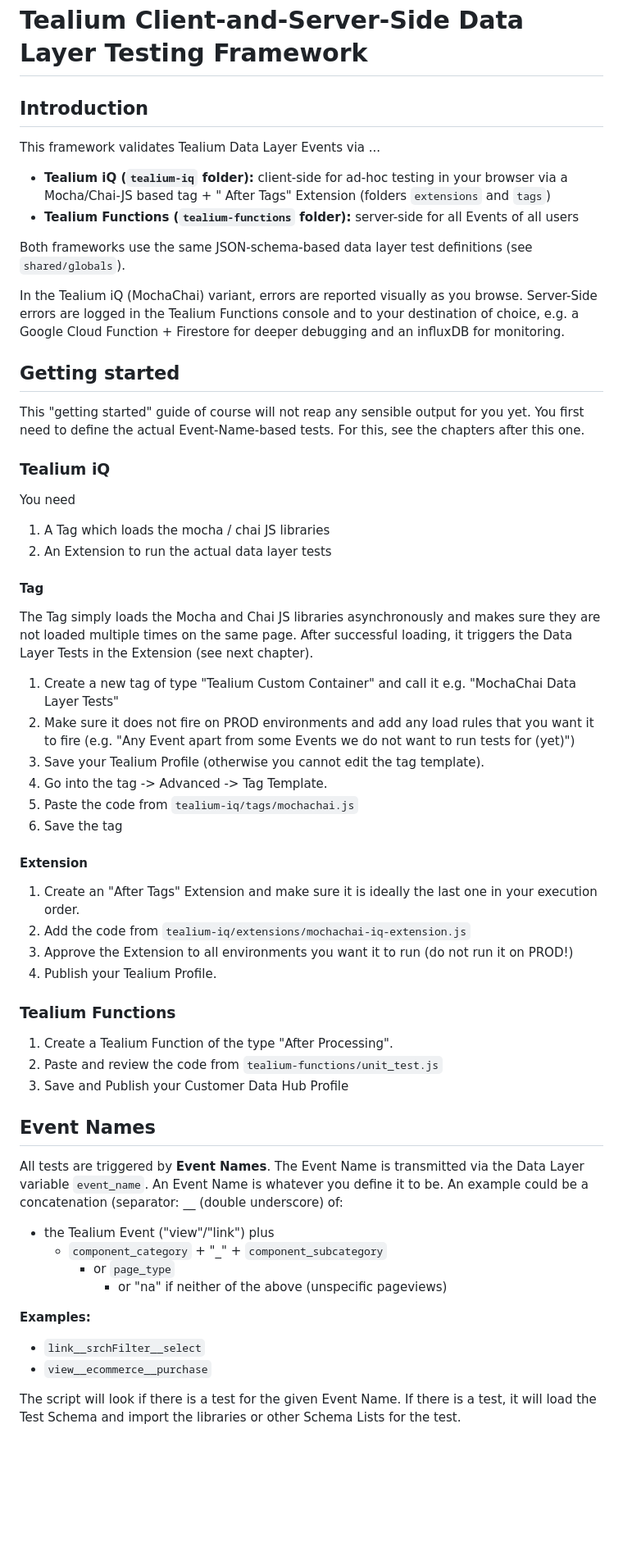
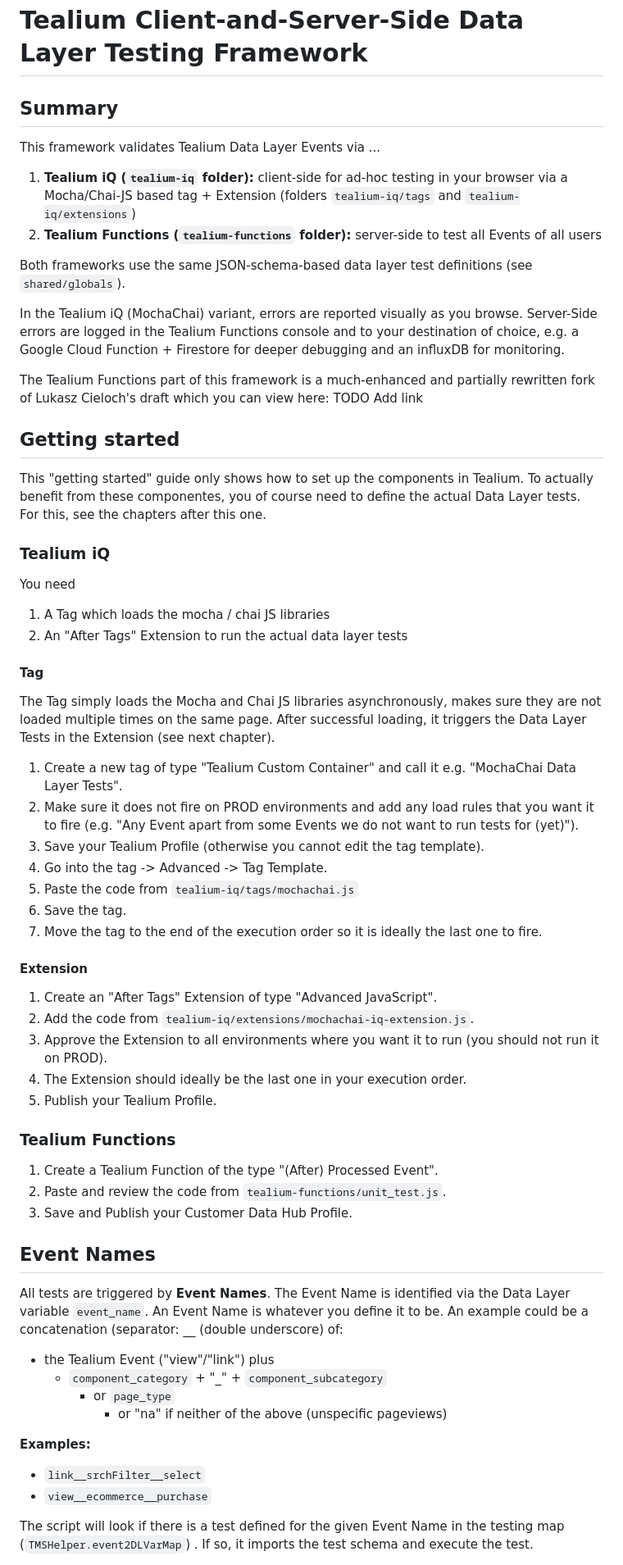
Before and after one commit to loldenburg/datalayertest, a Markdown page: README.md, the part around the change printed below. Shown: that part at 82% size. GitHub-like rendering; blank space fills up the shorter version.

Commit message:
readme improvements and some fixes

```diff
--- a/README.md
+++ b/README.md
@@ -1,12 +1,12 @@
 # Tealium Client-and-Server-Side Data Layer Testing Framework
 
-## Introduction
+## Summary
 
 This framework validates Tealium Data Layer Events via ...
 
-* __Tealium iQ (`tealium-iq` folder):__ client-side for ad-hoc testing in your browser via a Mocha/Chai-JS based tag + "
-  After Tags" Extension (folders `extensions` and `tags`)
-* __Tealium Functions (`tealium-functions` folder):__ server-side for all Events of all users
+1. __Tealium iQ (`tealium-iq` folder):__ client-side for ad-hoc testing in your browser via a Mocha/Chai-JS based tag +
+   Extension (folders `tealium-iq/tags` and `tealium-iq/extensions`)
+2. __Tealium Functions (`tealium-functions` folder):__ server-side to test all Events of all users
 
 Both frameworks use the same JSON-schema-based data layer test definitions (see `shared/globals`).
 
@@ -14,47 +14,52 @@ In the Tealium iQ (MochaChai) variant, errors are reported visually as you brows
 Tealium Functions console and to your destination of choice, e.g. a Google Cloud Function + Firestore for deeper
 debugging and an influxDB for monitoring.
 
+The Tealium Functions part of this framework is a much-enhanced and partially rewritten fork of Lukasz Cieloch's draft
+which you can view here: TODO Add link
+
 ## Getting started
 
-This "getting started" guide of course will not reap any sensible output for you yet. You first need to define the
-actual Event-Name-based tests. For this, see the chapters after this one.
+This "getting started" guide only shows how to set up the components in Tealium. To actually benefit from these
+componentes, you of course need to define the actual Data Layer tests. For this, see the chapters after this one.
 
 ### Tealium iQ
 
 You need
 
 1. A Tag which loads the mocha / chai JS libraries
-2. An Extension to run the actual data layer tests
+2. An "After Tags" Extension to run the actual data layer tests
 
 #### Tag
 
-The Tag simply loads the Mocha and Chai JS libraries asynchronously and makes sure they are not loaded multiple times on
+The Tag simply loads the Mocha and Chai JS libraries asynchronously, makes sure they are not loaded multiple times on
 the same page. After successful loading, it triggers the Data Layer Tests in the Extension (see next chapter).
 
-1. Create a new tag of type "Tealium Custom Container" and call it e.g. "MochaChai Data Layer Tests"
+1. Create a new tag of type "Tealium Custom Container" and call it e.g. "MochaChai Data Layer Tests".
 2. Make sure it does not fire on PROD environments and add any load rules that you want it to fire (e.g. "Any Event
-   apart from some Events we do not want to run tests for (yet)")
+   apart from some Events we do not want to run tests for (yet)").
 3. Save your Tealium Profile (otherwise you cannot edit the tag template).
 4. Go into the tag -> Advanced -> Tag Template.
 5. Paste the code from `tealium-iq/tags/mochachai.js`
-6. Save the tag
+6. Save the tag.
+7. Move the tag to the end of the execution order so it is ideally the last one to fire.
 
 #### Extension
 
-1. Create an "After Tags" Extension and make sure it is ideally the last one in your execution order.
-2. Add the code from `tealium-iq/extensions/mochachai-iq-extension.js`
-3. Approve the Extension to all environments you want it to run (do not run it on PROD!)
-4. Publish your Tealium Profile.
+1. Create an "After Tags" Extension of type "Advanced JavaScript".
+2. Add the code from `tealium-iq/extensions/mochachai-iq-extension.js`.
+3. Approve the Extension to all environments where you want it to run (you should not run it on PROD).
+4. The Extension should ideally be the last one in your execution order.
+5. Publish your Tealium Profile.
 
 ### Tealium Functions
 
-1. Create a Tealium Function of the type "After Processing".
-2. Paste and review the code from `tealium-functions/unit_test.js`
-3. Save and Publish your Customer Data Hub Profile
+1. Create a Tealium Function of the type "(After) Processed Event".
+2. Paste and review the code from `tealium-functions/unit_test.js`.
+3. Save and Publish your Customer Data Hub Profile.
 
 ## Event Names
 
-All tests are triggered by __Event Names__. The Event Name is transmitted via the Data Layer variable `event_name`. An
+All tests are triggered by __Event Names__. The Event Name is identified via the Data Layer variable `event_name`. An
 Event Name is whatever you define it to be. An example could be a concatenation (separator: \_\_ (double underscore) of:
 
 * the Tealium Event ("view"/"link") plus
@@ -67,6 +72,6 @@ __Examples:__
 * `link__srchFilter__select`
 * `view__ecommerce__purchase`
 
-The script will look if there is a test for the given Event Name. If there is a test, it will load the Test Schema and
-import the libraries or other Schema Lists for the test.
+The script will look if there is a test defined for the given Event Name in the testing map (`TMSHelper.event2DLVarMap`)
+. If so, it imports the test schema and execute the test.
 
```
Also changed, not shown: other parts of README.md (+85 -47 lines), img.png (added), 3 other files.
